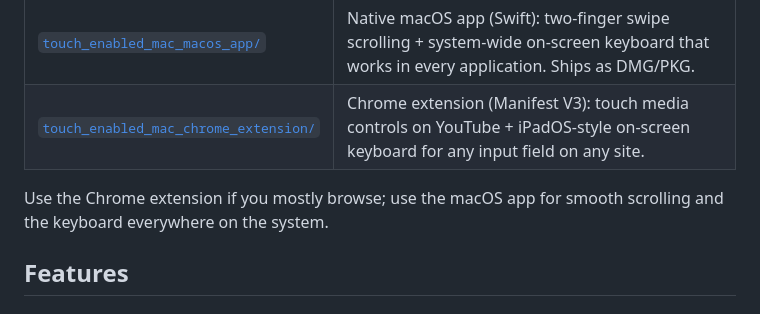
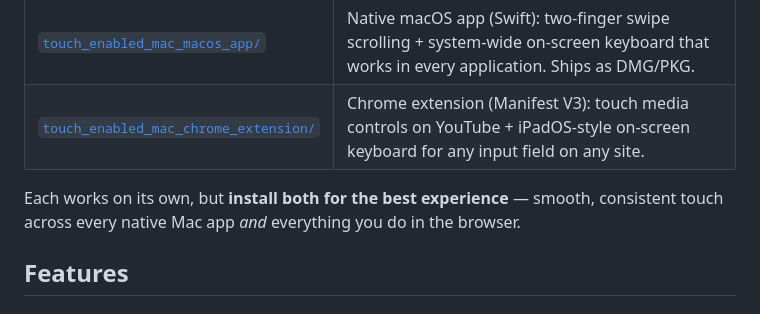
Before and after one commit to rishav00a/touch_enabled_mac, a Markdown page: README.md, the part around the change printed below. GitHub-like rendering.

```diff
--- a/README.md
+++ b/README.md
@@ -47,8 +47,9 @@ two-finger gestures.
 | [`touch_enabled_mac_macos_app/`](touch_enabled_mac_macos_app/) | Native macOS app (Swift): two-finger swipe scrolling + system-wide on-screen keyboard that works in every application. Ships as DMG/PKG. |
 | [`touch_enabled_mac_chrome_extension/`](touch_enabled_mac_chrome_extension/) | Chrome extension (Manifest V3): touch media controls on YouTube + iPadOS-style on-screen keyboard for any input field on any site. |
 
-Use the Chrome extension if you mostly browse; use the macOS app for smooth
-scrolling and the keyboard everywhere on the system.
+Each works on its own, but **install both for the best experience** — smooth,
+consistent touch across every native Mac app *and* everything you do in the
+browser.
 
 ## Features
 
```
Also changed, not shown: other parts of README.md (+21 -2 lines), screenshots/chrome_extension/form_input.png (added), screenshots/chrome_extension/media_control_none.png (added), screenshots/chrome_extension/media_control_paused.png (added), screenshots/chrome_extension/yt_Search.png (added), screenshots/mac_os_app/enable_plugin.jpg (added), screenshots/mac_os_app/osk.jpg (added).
